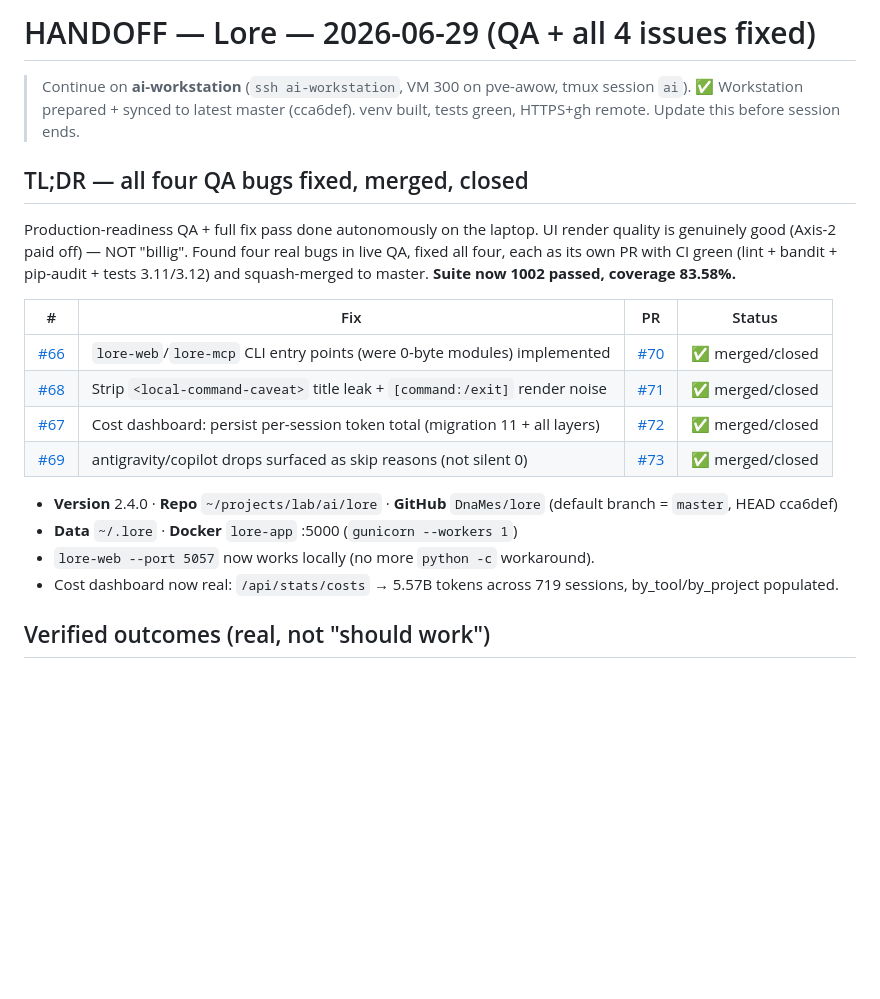
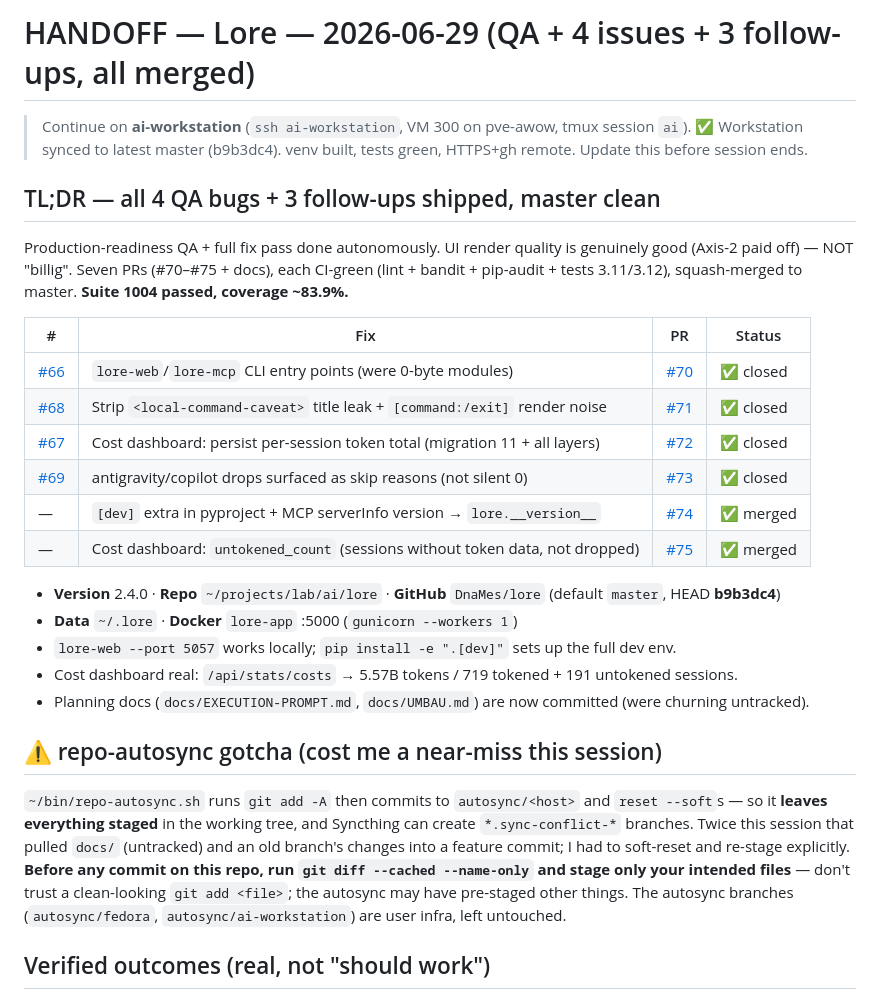
Before and after one commit to DnaMes/ai-history, a Markdown page: HANDOFF.md, the part around the change. GitHub-like rendering; blank space fills up the shorter version.

Commit message:
docs(handoff): 3 follow-ups shipped + repo-autosync gotcha
#74 ([dev] extra + MCP version) and #75 (cost untokened_count) merged; planning
docs committed. Records the repo-autosync.sh `git add -A` + leave-staged behavior
that twice pulled stray files into feature commits this session, with the
`git diff --cached --name-only` guard for the next session.

Co-Authored-By: Claude Opus 4.8 (1M context) <noreply@anthropic.com>
Claude-Session: https://claude.ai/code/session_01RKWyb4CfyLpvFAcA65RMc8

```diff
--- a/HANDOFF.md
+++ b/HANDOFF.md
@@ -1,27 +1,39 @@
-# HANDOFF — Lore — 2026-06-29 (QA + all 4 issues fixed)
+# HANDOFF — Lore — 2026-06-29 (QA + 4 issues + 3 follow-ups, all merged)
 
 > Continue on **ai-workstation** (`ssh ai-workstation`, VM 300 on pve-awow, tmux session `ai`).
-> ✅ Workstation prepared + synced to latest master (cca6def). venv built, tests green, HTTPS+gh remote.
+> ✅ Workstation synced to latest master (b9b3dc4). venv built, tests green, HTTPS+gh remote.
 > Update this before session ends.
 
-## TL;DR — all four QA bugs fixed, merged, closed
+## TL;DR — all 4 QA bugs + 3 follow-ups shipped, master clean
 
-Production-readiness QA + full fix pass done autonomously on the laptop. UI render quality is
-genuinely good (Axis-2 paid off) — NOT "billig". Found four real bugs in live QA, fixed all four,
-each as its own PR with CI green (lint + bandit + pip-audit + tests 3.11/3.12) and squash-merged
-to master. **Suite now 1002 passed, coverage 83.58%.**
+Production-readiness QA + full fix pass done autonomously. UI render quality is genuinely good
+(Axis-2 paid off) — NOT "billig". Seven PRs (#70–#75 + docs), each CI-green (lint + bandit +
+pip-audit + tests 3.11/3.12), squash-merged to master. **Suite 1004 passed, coverage ~83.9%.**
 
 | # | Fix | PR | Status |
 |---|---|---|---|
-| [#66](https://github.com/DnaMes/lore/issues/66) | `lore-web`/`lore-mcp` CLI entry points (were 0-byte modules) implemented | [#70](https://github.com/DnaMes/lore/pull/70) | ✅ merged/closed |
-| [#68](https://github.com/DnaMes/lore/issues/68) | Strip `<local-command-caveat>` title leak + `[command:/exit]` render noise | [#71](https://github.com/DnaMes/lore/pull/71) | ✅ merged/closed |
-| [#67](https://github.com/DnaMes/lore/issues/67) | Cost dashboard: persist per-session token total (migration 11 + all layers) | [#72](https://github.com/DnaMes/lore/pull/72) | ✅ merged/closed |
-| [#69](https://github.com/DnaMes/lore/issues/69) | antigravity/copilot drops surfaced as skip reasons (not silent 0) | [#73](https://github.com/DnaMes/lore/pull/73) | ✅ merged/closed |
+| [#66](https://github.com/DnaMes/lore/issues/66) | `lore-web`/`lore-mcp` CLI entry points (were 0-byte modules) | [#70](https://github.com/DnaMes/lore/pull/70) | ✅ closed |
+| [#68](https://github.com/DnaMes/lore/issues/68) | Strip `<local-command-caveat>` title leak + `[command:/exit]` render noise | [#71](https://github.com/DnaMes/lore/pull/71) | ✅ closed |
+| [#67](https://github.com/DnaMes/lore/issues/67) | Cost dashboard: persist per-session token total (migration 11 + all layers) | [#72](https://github.com/DnaMes/lore/pull/72) | ✅ closed |
+| [#69](https://github.com/DnaMes/lore/issues/69) | antigravity/copilot drops surfaced as skip reasons (not silent 0) | [#73](https://github.com/DnaMes/lore/pull/73) | ✅ closed |
+| — | `[dev]` extra in pyproject + MCP serverInfo version → `lore.__version__` | [#74](https://github.com/DnaMes/lore/pull/74) | ✅ merged |
+| — | Cost dashboard: `untokened_count` (sessions without token data, not dropped) | [#75](https://github.com/DnaMes/lore/pull/75) | ✅ merged |
 
-- **Version** 2.4.0 · **Repo** `~/projects/lab/ai/lore` · **GitHub** `DnaMes/lore` (default branch = `master`, HEAD cca6def)
+- **Version** 2.4.0 · **Repo** `~/projects/lab/ai/lore` · **GitHub** `DnaMes/lore` (default `master`, HEAD **b9b3dc4**)
 - **Data** `~/.lore` · **Docker** `lore-app` :5000 (`gunicorn --workers 1`)
-- `lore-web --port 5057` now works locally (no more `python -c` workaround).
-- Cost dashboard now real: `/api/stats/costs` → 5.57B tokens across 719 sessions, by_tool/by_project populated.
+- `lore-web --port 5057` works locally; `pip install -e ".[dev]"` sets up the full dev env.
+- Cost dashboard real: `/api/stats/costs` → 5.57B tokens / 719 tokened + 191 untokened sessions.
+- Planning docs (`docs/EXECUTION-PROMPT.md`, `docs/UMBAU.md`) are now committed (were churning untracked).
+
+## ⚠️ repo-autosync gotcha (cost me a near-miss this session)
+
+`~/bin/repo-autosync.sh` runs `git add -A` then commits to `autosync/<host>` and `reset --soft`s —
+so it **leaves everything staged** in the working tree, and Syncthing can create
+`*.sync-conflict-*` branches. Twice this session that pulled `docs/` (untracked) and an old branch's
+changes into a feature commit; I had to soft-reset and re-stage explicitly. **Before any commit on
+this repo, run `git diff --cached --name-only` and stage only your intended files** — don't trust a
+clean-looking `git add <file>`; the autosync may have pre-staged other things. The autosync branches
+(`autosync/fedora`, `autosync/ai-workstation`) are user infra, left untouched.
 
 ## Verified outcomes (real, not "should work")
 
```
